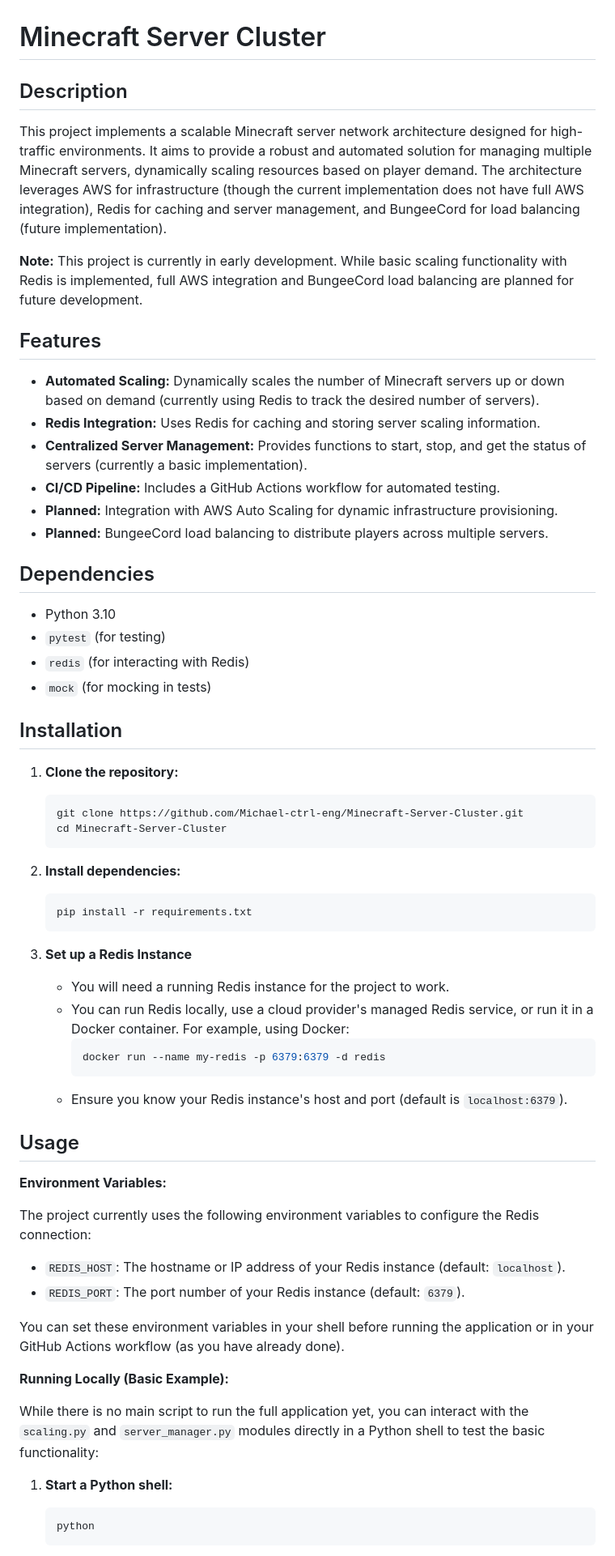
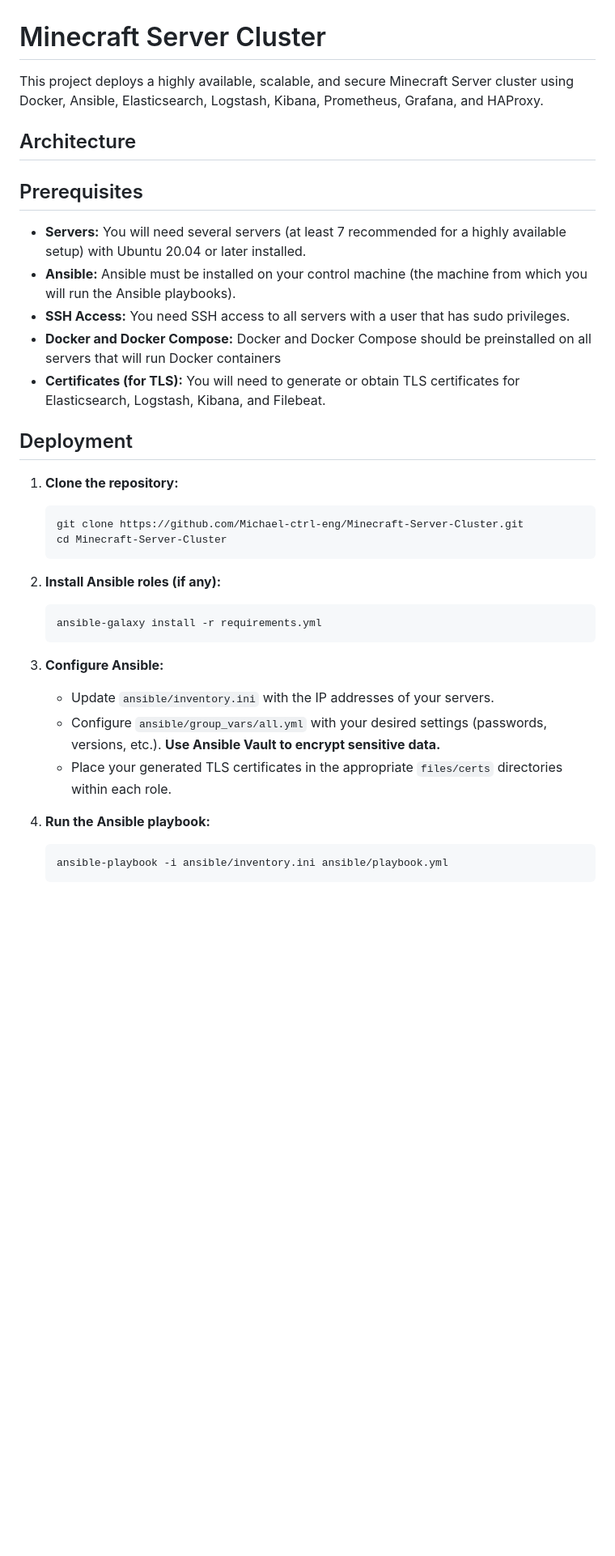
Before and after one commit to Michael-ctrl-eng/Minecraft-Server-Cluster, a Markdown page: README.md, the part around the change printed below. Shown: that part at 81% size. GitHub-like rendering; blank space fills up the shorter version.

````diff
--- a/README.md
+++ b/README.md
@@ -1,28 +1,19 @@
 # Minecraft Server Cluster
 
-## Description
+This project deploys a highly available, scalable, and secure Minecraft Server cluster using Docker, Ansible, Elasticsearch, Logstash, Kibana, Prometheus, Grafana, and HAProxy.
 
-This project implements a scalable Minecraft server network architecture designed for high-traffic environments. It aims to provide a robust and automated solution for managing multiple Minecraft servers, dynamically scaling resources based on player demand. The architecture leverages AWS for infrastructure (though the current implementation does not have full AWS integration), Redis for caching and server management, and BungeeCord for load balancing (future implementation).
+## Architecture
 
-**Note:** This project is currently in early development. While basic scaling functionality with Redis is implemented, full AWS integration and BungeeCord load balancing are planned for future development.
 
-## Features
+## Prerequisites
 
-*   **Automated Scaling:** Dynamically scales the number of Minecraft servers up or down based on demand (currently using Redis to track the desired number of servers).
-*   **Redis Integration:** Uses Redis for caching and storing server scaling information.
-*   **Centralized Server Management:** Provides functions to start, stop, and get the status of servers (currently a basic implementation).
-*   **CI/CD Pipeline:** Includes a GitHub Actions workflow for automated testing.
-*   **Planned:** Integration with AWS Auto Scaling for dynamic infrastructure provisioning.
-*   **Planned:** BungeeCord load balancing to distribute players across multiple servers.
+*   **Servers:**  You will need several servers (at least 7 recommended for a highly available setup) with Ubuntu 20.04 or later installed.
+*   **Ansible:** Ansible must be installed on your control machine (the machine from which you will run the Ansible playbooks).
+*   **SSH Access:** You need SSH access to all servers with a user that has sudo privileges.
+*   **Docker and Docker Compose:** Docker and Docker Compose should be preinstalled on all servers that will run Docker containers
+*   **Certificates (for TLS):**  You will need to generate or obtain TLS certificates for Elasticsearch, Logstash, Kibana, and Filebeat.
 
-## Dependencies
-
-*   Python 3.10
-*   `pytest` (for testing)
-*   `redis` (for interacting with Redis)
-*   `mock` (for mocking in tests)
-
-## Installation
+## Deployment
 
 1. **Clone the repository:**
 
@@ -31,38 +22,20 @@ This project implements a scalable Minecraft server network architecture designe
     cd Minecraft-Server-Cluster
     ```
 
-2. **Install dependencies:**
+2. **Install Ansible roles (if any):**
 
     ```bash
-    pip install -r requirements.txt
+    ansible-galaxy install -r requirements.yml
     ```
 
-3. **Set up a Redis Instance**
-    *   You will need a running Redis instance for the project to work.
-    *   You can run Redis locally, use a cloud provider's managed Redis service, or run it in a Docker container. For example, using Docker:
-        ```bash
-        docker run --name my-redis -p 6379:6379 -d redis
-        ```
-    * Ensure you know your Redis instance's host and port (default is `localhost:6379`).
+3. **Configure Ansible:**
+    *   Update `ansible/inventory.ini` with the IP addresses of your servers.
+    *   Configure `ansible/group_vars/all.yml` with your desired settings (passwords, versions, etc.). **Use Ansible Vault to encrypt sensitive data.**
+    *   Place your generated TLS certificates in the appropriate `files/certs` directories within each role.
 
-## Usage
-
-**Environment Variables:**
-
-The project currently uses the following environment variables to configure the Redis connection:
-
-*   `REDIS_HOST`: The hostname or IP address of your Redis instance (default: `localhost`).
-*   `REDIS_PORT`: The port number of your Redis instance (default: `6379`).
-
-You can set these environment variables in your shell before running the application or in your GitHub Actions workflow (as you have already done).
-
-**Running Locally (Basic Example):**
-
-While there is no main script to run the full application yet, you can interact with the `scaling.py` and `server_manager.py` modules directly in a Python shell to test the basic functionality:
-
-1. **Start a Python shell:**
+4. **Run the Ansible playbook:**
 
     ```bash
-    python
+    ansible-playbook -i ansible/inventory.ini ansible/playbook.yml
     ```
 
````
Also changed, not shown: other parts of README.md (+100 -22 lines).
